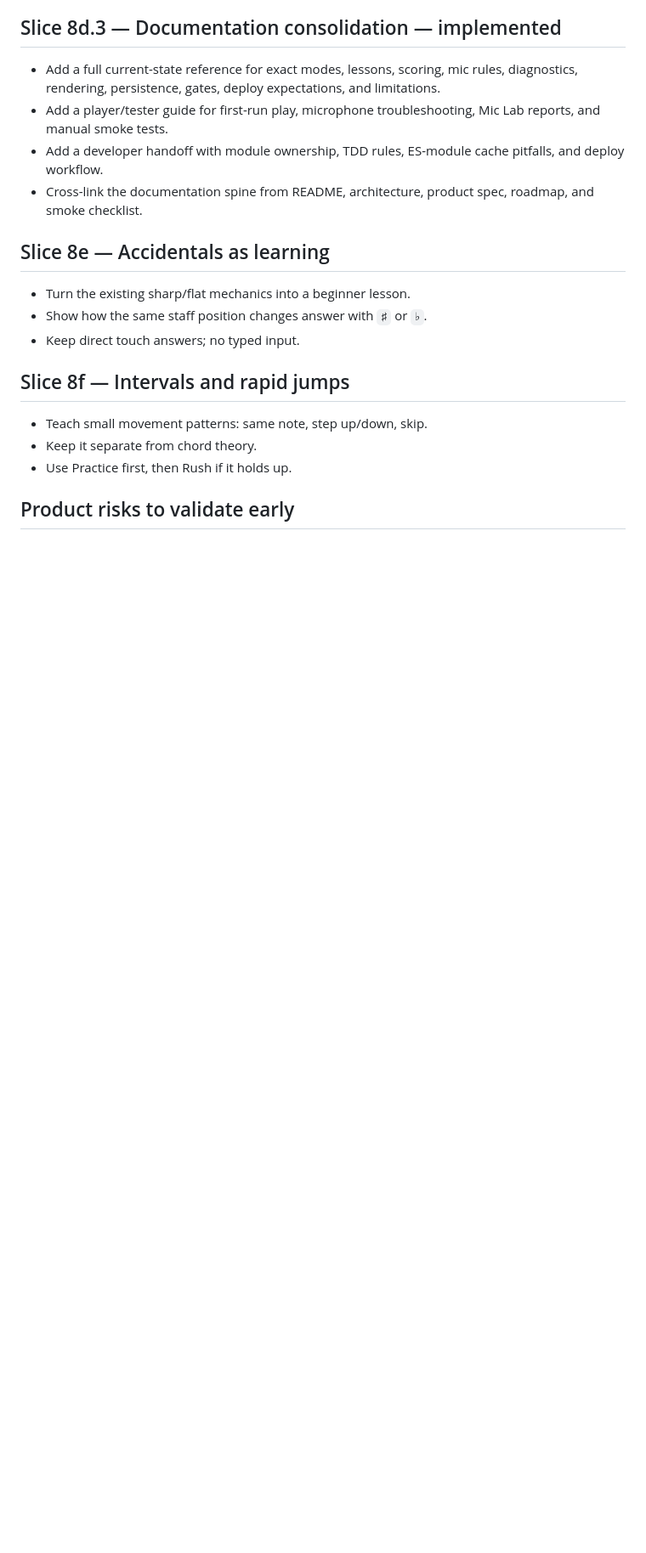
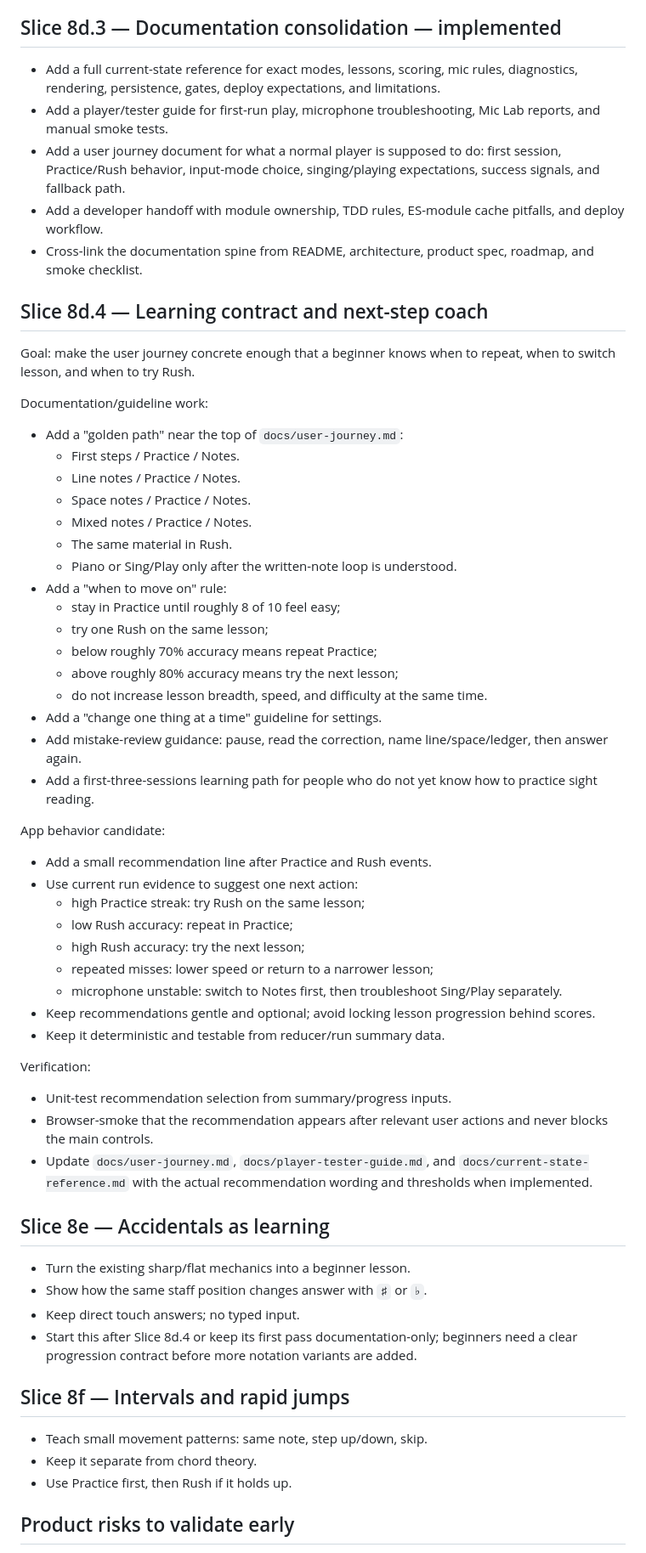
Before and after one commit to utrost/ClefHanger, a Markdown page: docs/mvp-roadmap.md, the part around one of its changes. Shown at 85% size. Drawn GitHub-style; blank space fills up the shorter version.

Commit message:
Add learning progression roadmap slice

```diff
--- a/docs/mvp-roadmap.md
+++ b/docs/mvp-roadmap.md
@@ -176,14 +176,57 @@ Verification:
 
 - Add a full current-state reference for exact modes, lessons, scoring, mic rules, diagnostics, rendering, persistence, gates, deploy expectations, and limitations.
 - Add a player/tester guide for first-run play, microphone troubleshooting, Mic Lab reports, and manual smoke tests.
+- Add a user journey document for what a normal player is supposed to do: first session, Practice/Rush behavior, input-mode choice, singing/playing expectations, success signals, and fallback path.
 - Add a developer handoff with module ownership, TDD rules, ES-module cache pitfalls, and deploy workflow.
 - Cross-link the documentation spine from README, architecture, product spec, roadmap, and smoke checklist.
+
+## Slice 8d.4 — Learning contract and next-step coach
+
+Goal: make the user journey concrete enough that a beginner knows when to repeat, when to switch lesson, and when to try Rush.
+
+Documentation/guideline work:
+
+- Add a "golden path" near the top of `docs/user-journey.md`:
+  - First steps / Practice / Notes.
+  - Line notes / Practice / Notes.
+  - Space notes / Practice / Notes.
+  - Mixed notes / Practice / Notes.
+  - The same material in Rush.
+  - Piano or Sing/Play only after the written-note loop is understood.
+- Add a "when to move on" rule:
+  - stay in Practice until roughly 8 of 10 feel easy;
+  - try one Rush on the same lesson;
+  - below roughly 70% accuracy means repeat Practice;
+  - above roughly 80% accuracy means try the next lesson;
+  - do not increase lesson breadth, speed, and difficulty at the same time.
+- Add a "change one thing at a time" guideline for settings.
+- Add mistake-review guidance: pause, read the correction, name line/space/ledger, then answer again.
+- Add a first-three-sessions learning path for people who do not yet know how to practice sight reading.
+
+App behavior candidate:
+
+- Add a small recommendation line after Practice and Rush events.
+- Use current run evidence to suggest one next action:
+  - high Practice streak: try Rush on the same lesson;
+  - low Rush accuracy: repeat in Practice;
+  - high Rush accuracy: try the next lesson;
+  - repeated misses: lower speed or return to a narrower lesson;
+  - microphone unstable: switch to Notes first, then troubleshoot Sing/Play separately.
+- Keep recommendations gentle and optional; avoid locking lesson progression behind scores.
+- Keep it deterministic and testable from reducer/run summary data.
+
+Verification:
+
+- Unit-test recommendation selection from summary/progress inputs.
+- Browser-smoke that the recommendation appears after relevant user actions and never blocks the main controls.
+- Update `docs/user-journey.md`, `docs/player-tester-guide.md`, and `docs/current-state-reference.md` with the actual recommendation wording and thresholds when implemented.
 
 ## Slice 8e — Accidentals as learning
 
 - Turn the existing sharp/flat mechanics into a beginner lesson.
 - Show how the same staff position changes answer with `♯` or `♭`.
 - Keep direct touch answers; no typed input.
+- Start this after Slice 8d.4 or keep its first pass documentation-only; beginners need a clear progression contract before more notation variants are added.
 
 ## Slice 8f — Intervals and rapid jumps
 
```
Also changed, not shown: other parts of docs/mvp-roadmap.md (+2 -0 lines).
